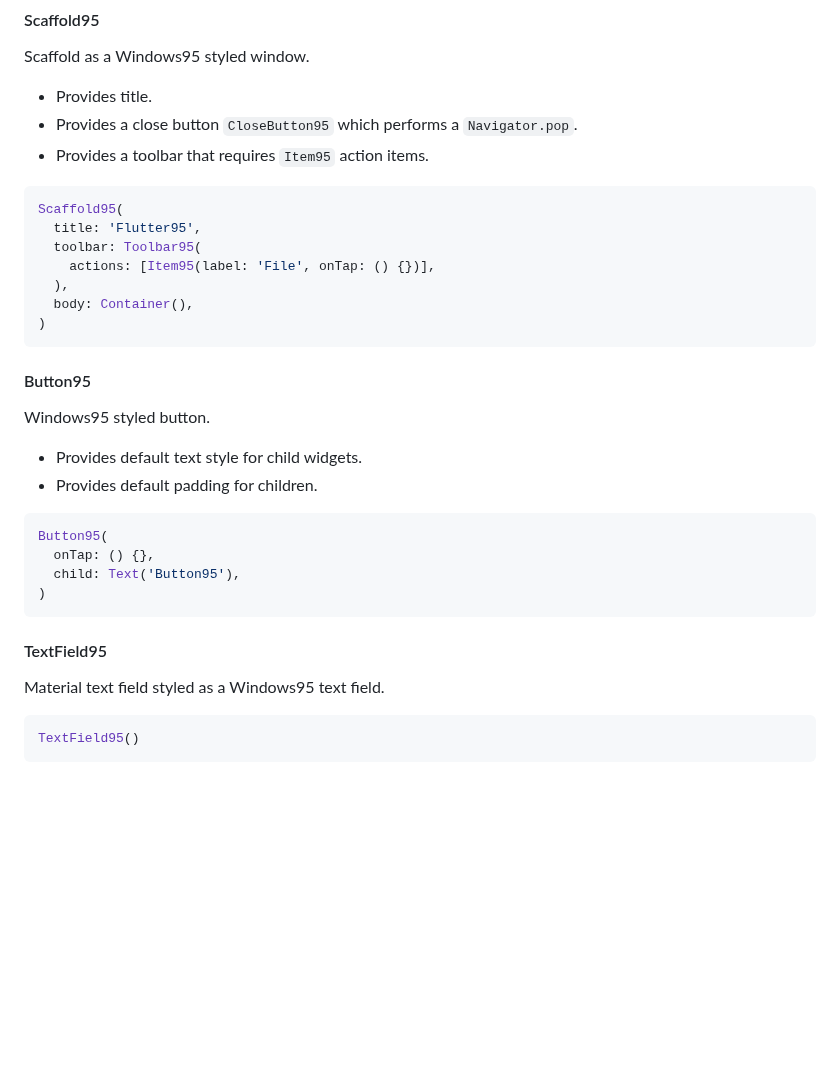
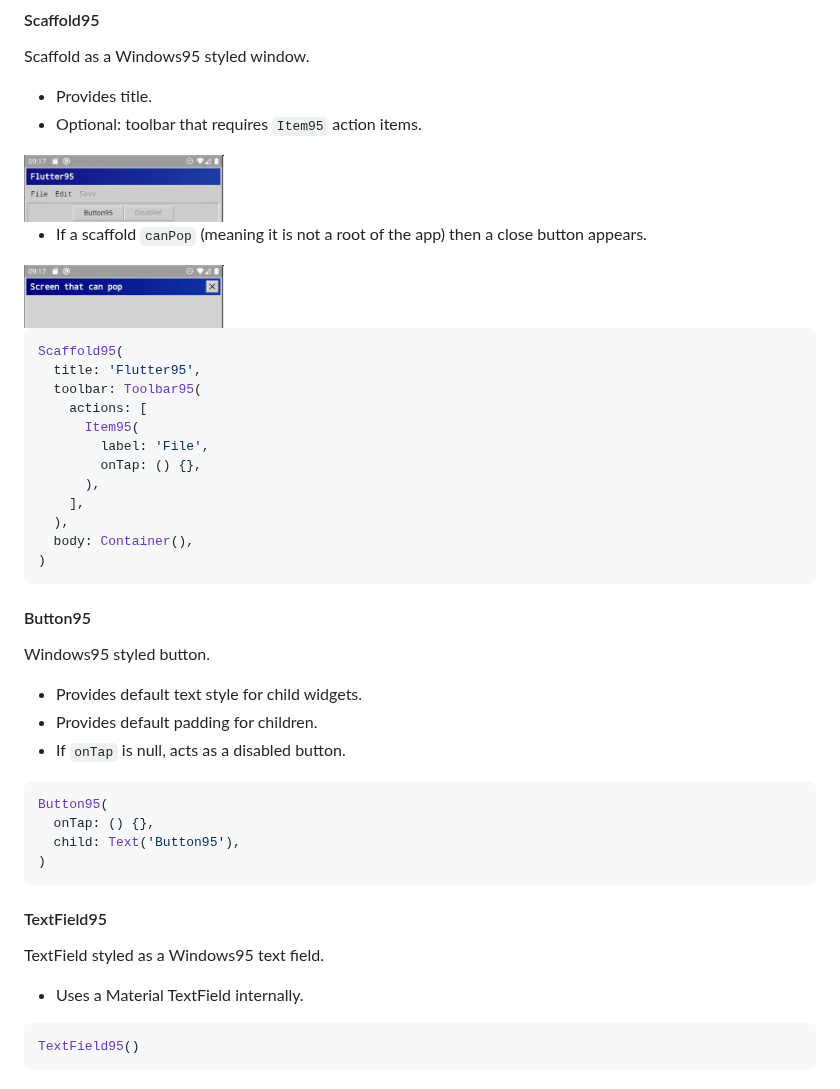
Before and after one commit to miquelbeltran/flutter95, a Markdown page: README.md, the part around the change. Drawn GitHub-style; pictures changed too: art/scaffold95_1.png (added), art/scaffold95_2.png (added); blank space fills up the shorter version.

Commit message:
make close button disapear on root scaffold

````diff
--- a/README.md
+++ b/README.md
@@ -15,14 +15,24 @@ Windows95 UI components for Flutter apps.
 Scaffold as a Windows95 styled window.
 
 * Provides title.
-* Provides a close button `CloseButton95` which performs a `Navigator.pop`.
-* Provides a toolbar that requires `Item95` action items.
+* Optional: toolbar that requires `Item95` action items.
+
+<img src="https://github.com/miquelbeltran/flutter95/raw/master/art/scaffold95_2.png" alt="Screenshot" width="200"/>
+
+* If a scaffold `canPop` (meaning it is not a root of the app) then a close button appears.
+
+<img src="https://github.com/miquelbeltran/flutter95/raw/master/art/scaffold95_1.png" alt="Screenshot" width="200"/>
 
 ```dart
 Scaffold95(
   title: 'Flutter95',
   toolbar: Toolbar95(
-    actions: [Item95(label: 'File', onTap: () {})],
+    actions: [
+      Item95(
+        label: 'File',
+        onTap: () {},
+      ),
+    ],
   ),
   body: Container(),
 )
@@ -34,6 +44,7 @@ Windows95 styled button.
 
 * Provides default text style for child widgets.
 * Provides default padding for children.
+* If `onTap` is null, acts as a disabled button.
 
 ```dart
 Button95(
@@ -44,7 +55,9 @@ Button95(
 
 #### TextField95
 
-Material text field styled as a Windows95 text field.
+TextField styled as a Windows95 text field.
+
+* Uses a Material TextField internally.
 
 ```dart
 TextField95()
````
Also changed, not shown: 3 other files.
